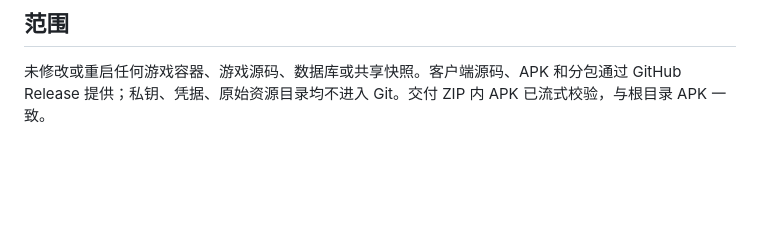
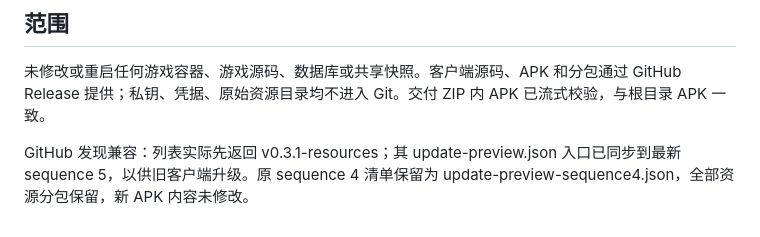
Before and after one commit to ChlorophyTeio/stronghold-client, a Markdown page: BUILD-REPORT.md, the part around the change. Rendered like a GitHub page; blank space fills up the shorter version.

```diff
--- a/BUILD-REPORT.md
+++ b/BUILD-REPORT.md
@@ -26,3 +26,5 @@
 ## 范围
 
 未修改或重启任何游戏容器、游戏源码、数据库或共享快照。客户端源码、APK 和分包通过 GitHub Release 提供；私钥、凭据、原始资源目录均不进入 Git。交付 ZIP 内 APK 已流式校验，与根目录 APK 一致。
+
+GitHub 发现兼容：列表实际先返回 v0.3.1-resources；其 update-preview.json 入口已同步到最新 sequence 5，以供旧客户端升级。原 sequence 4 清单保留为 update-preview-sequence4.json，全部资源分包保留，新 APK 内容未修改。
```
Also changed, not shown: updates/README.md (+3 -1 lines).
